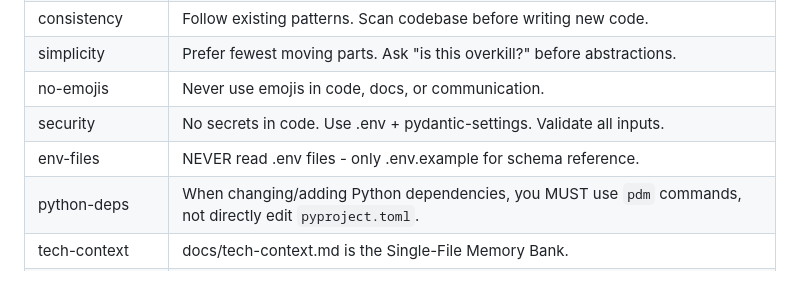
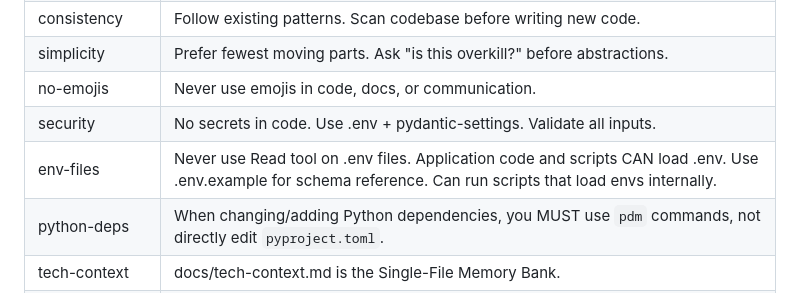
Before and after one commit to joaomj/opencode, a Markdown page: tech-context.md, the part around the change. GitHub-like rendering.

Commit message:
fix: clarify .env rule allows running scripts that load envs

```diff
--- a/tech-context.md
+++ b/tech-context.md
@@ -116,7 +116,7 @@ Add `.test-mock-external-allowlist` in your repo to allow external module prefix
 | simplicity | Prefer fewest moving parts. Ask "is this overkill?" before abstractions. |
 | no-emojis | Never use emojis in code, docs, or communication. |
 | security | No secrets in code. Use .env + pydantic-settings. Validate all inputs. |
-| env-files | NEVER read .env files - only .env.example for schema reference. |
+| env-files | Never use Read tool on .env files. Application code and scripts CAN load .env. Use .env.example for schema reference. Can run scripts that load envs internally. |
 | python-deps | When changing/adding Python dependencies, you MUST use `pdm` commands, not directly edit `pyproject.toml`. |
 | tech-context | docs/tech-context.md is the Single-File Memory Bank. |
 | ml-reporting | ML projects must include a CRISP-DM Build Report in docs/tech-context.md. Each phase documented with STAR. |
```
Also changed, not shown: AGENTS.md (+2 -2 lines).
